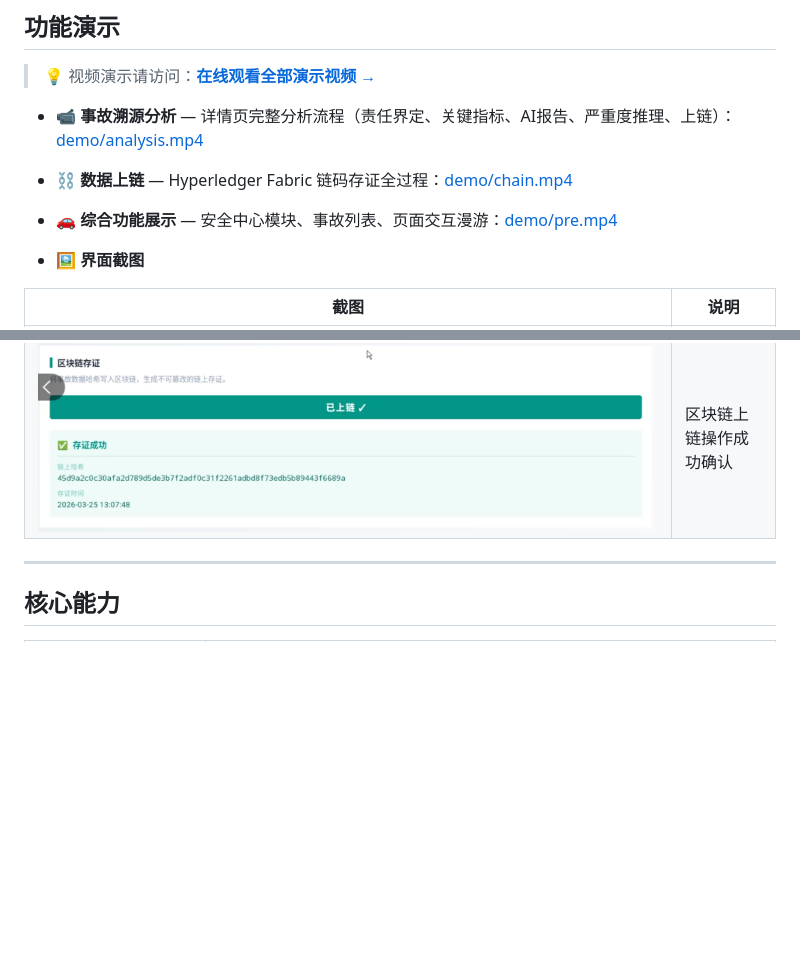
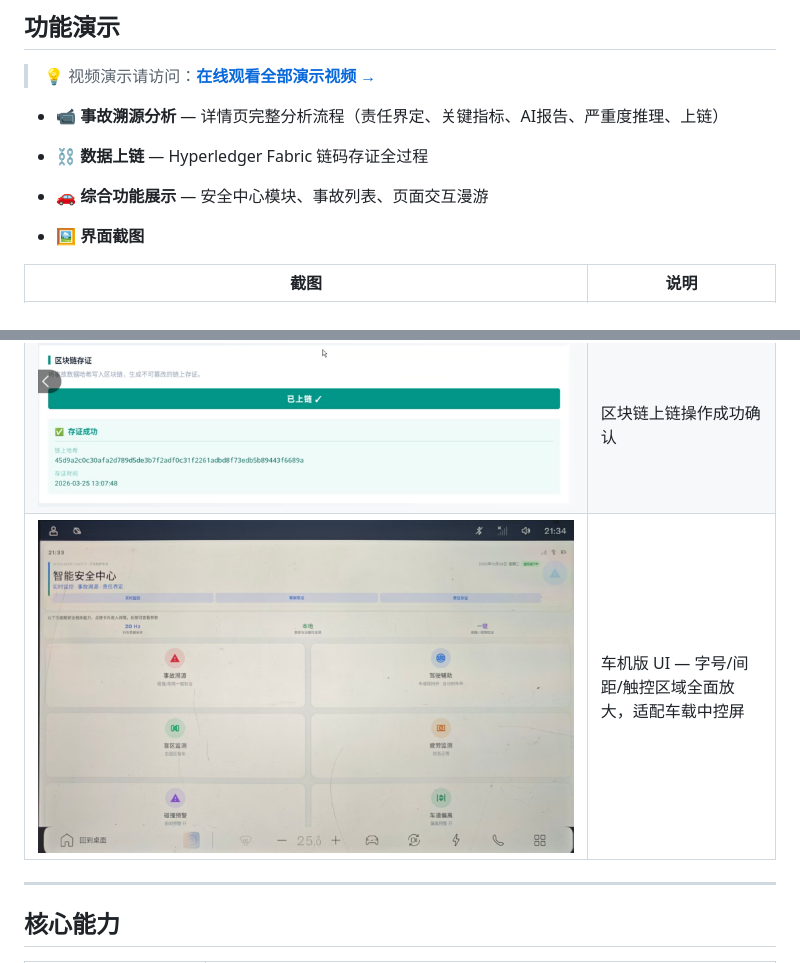
Before and after one commit to Gr3e3n/VehTrust, a Markdown page: README.md, 2 parts joined by grey strips. Drawn GitHub-style; blank space fills up the shorter version.

```diff
--- a/README.md
+++ b/README.md
@@ -43,9 +43,9 @@
 > 💡 视频演示请访问：<a href="https://gr3e3n.github.io/VehTrust/video-demo.html" target="_blank">**在线观看全部演示视频 →**</a>
 
 
-- **📹 事故溯源分析** — 详情页完整分析流程（责任界定、关键指标、AI报告、严重度推理、上链）：[demo/analysis.mp4](demo/analysis.mp4)
-- **⛓️ 数据上链** — Hyperledger Fabric 链码存证全过程：[demo/chain.mp4](demo/chain.mp4)
-- **🚗 综合功能展示** — 安全中心模块、事故列表、页面交互漫游：[demo/pre.mp4](demo/pre.mp4)
+- **📹 事故溯源分析** — 详情页完整分析流程（责任界定、关键指标、AI报告、严重度推理、上链）
+- **⛓️ 数据上链** — Hyperledger Fabric 链码存证全过程
+- **🚗 综合功能展示** — 安全中心模块、事故列表、页面交互漫游
 
 - **🖼 界面截图**
 
@@ -53,7 +53,7 @@
 |------|------|
 | ![主界面](demo/pre.png) | 安全中心主页概览 |
 | ![上链成功](demo/chain.png) | 区块链上链操作成功确认 |
-
+| ![车机大屏界面](demo/CarScreen.jpg) | 车机版 UI — 字号/间距/触控区域全面放大，适配车载中控屏 |
 ---
 
 ## 核心能力
```
